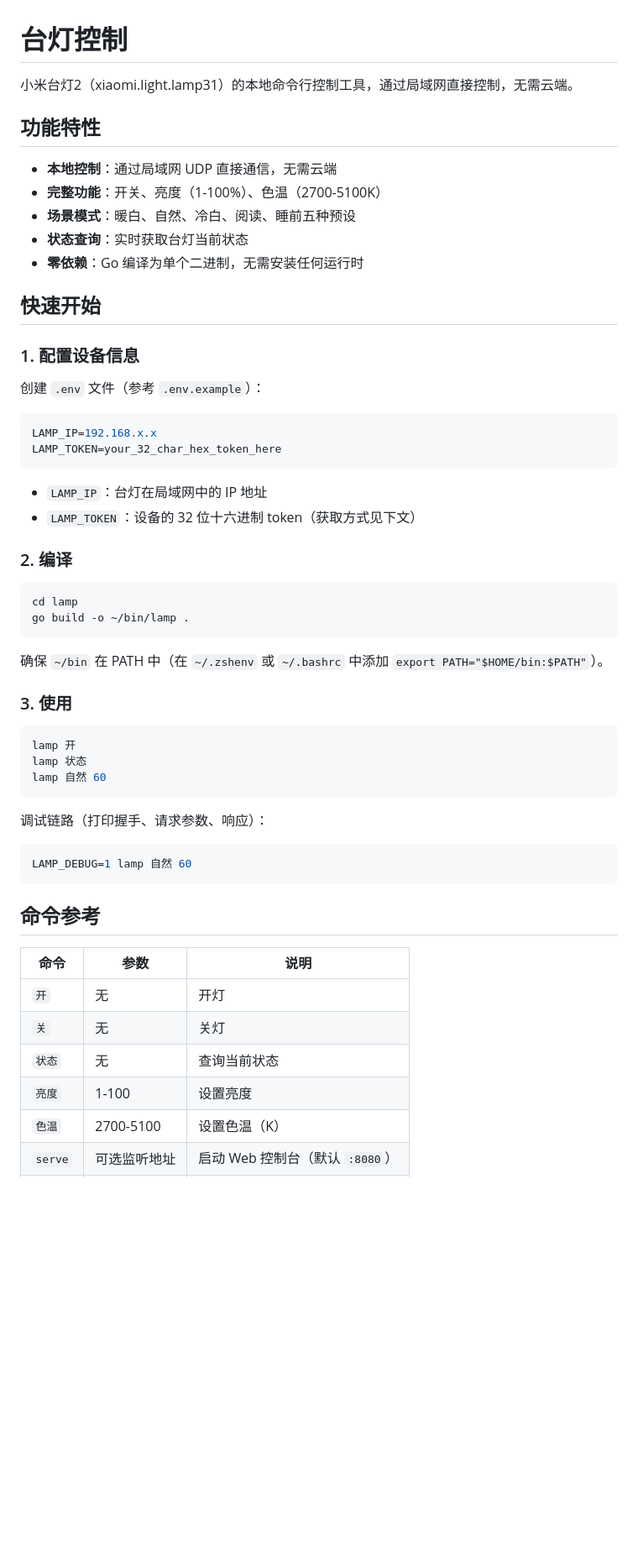
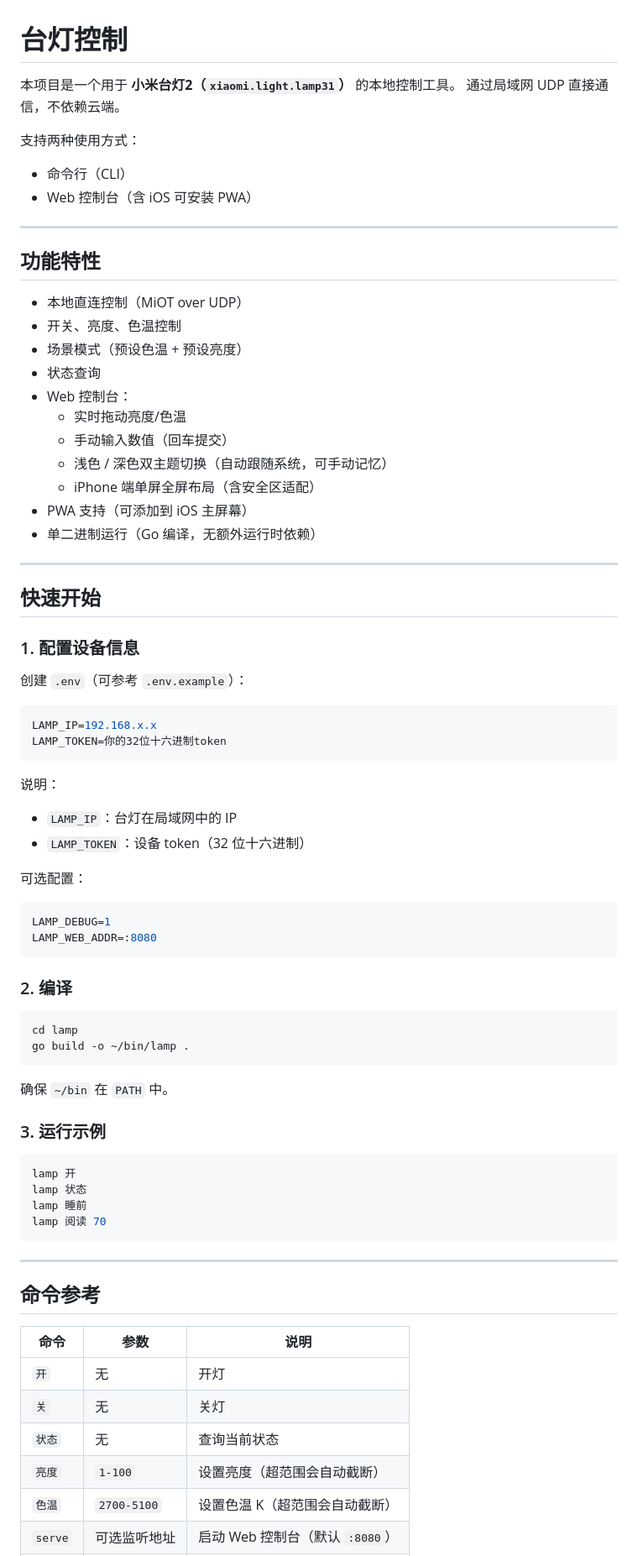
Before and after one commit to huangke19/Lamp_Controller, a Markdown page: README.md, the part around one of its changes. Shown at 84% size. Rendered like a GitHub page; blank space fills up the shorter version.

````diff
--- a/README.md
+++ b/README.md
@@ -1,28 +1,51 @@
 # 台灯控制
 
-小米台灯2（xiaomi.light.lamp31）的本地命令行控制工具，通过局域网直接控制，无需云端。
+本项目是一个用于 **小米台灯2（`xiaomi.light.lamp31`）** 的本地控制工具。
+通过局域网 UDP 直接通信，不依赖云端。
+
+支持两种使用方式：
+- 命令行（CLI）
+- Web 控制台（含 iOS 可安装 PWA）
+
+---
 
 ## 功能特性
 
-- **本地控制**：通过局域网 UDP 直接通信，无需云端
-- **完整功能**：开关、亮度（1-100%）、色温（2700-5100K）
-- **场景模式**：暖白、自然、冷白、阅读、睡前五种预设
-- **状态查询**：实时获取台灯当前状态
-- **零依赖**：Go 编译为单个二进制，无需安装任何运行时
+- 本地直连控制（MiOT over UDP）
+- 开关、亮度、色温控制
+- 场景模式（预设色温 + 预设亮度）
+- 状态查询
+- Web 控制台：
+  - 实时拖动亮度/色温
+  - 手动输入数值（回车提交）
+  - 浅色 / 深色双主题切换（自动跟随系统，可手动记忆）
+  - iPhone 端单屏全屏布局（含安全区适配）
+- PWA 支持（可添加到 iOS 主屏幕）
+- 单二进制运行（Go 编译，无额外运行时依赖）
+
+---
 
 ## 快速开始
 
 ### 1. 配置设备信息
 
-创建 `.env` 文件（参考 `.env.example`）：
+创建 `.env`（可参考 `.env.example`）：
 
 ```env
 LAMP_IP=192.168.x.x
-LAMP_TOKEN=your_32_char_hex_token_here
+LAMP_TOKEN=你的32位十六进制token
 ```
 
-- `LAMP_IP`：台灯在局域网中的 IP 地址
-- `LAMP_TOKEN`：设备的 32 位十六进制 token（获取方式见下文）
+说明：
+- `LAMP_IP`：台灯在局域网中的 IP
+- `LAMP_TOKEN`：设备 token（32 位十六进制）
+
+可选配置：
+
+```env
+LAMP_DEBUG=1
+LAMP_WEB_ADDR=:8080
+```
 
 ### 2. 编译
 
@@ -31,29 +54,26 @@ cd lamp
 go build -o ~/bin/lamp .
 ```
 
-确保 `~/bin` 在 PATH 中（在 `~/.zshenv` 或 `~/.bashrc` 中添加 `export PATH="$HOME/bin:$PATH"`）。
+确保 `~/bin` 在 `PATH` 中。
 
-### 3. 使用
+### 3. 运行示例
 
 ```bash
 lamp 开
 lamp 状态
-lamp 自然 60
+lamp 睡前
+lamp 阅读 70
 ```
 
-调试链路（打印握手、请求参数、响应）：
-
-```bash
-LAMP_DEBUG=1 lamp 自然 60
-```
+---
 
 ## 命令参考
 
 | 命令 | 参数 | 说明 |
-|------|------|------|
+|---|---|---|
 | `开` | 无 | 开灯 |
 | `关` | 无 | 关灯 |
 | `状态` | 无 | 查询当前状态 |
-| `亮度` | 1-100 | 设置亮度 |
-| `色温` | 2700-5100 | 设置色温（K） |
+| `亮度` | `1-100` | 设置亮度（超范围会自动截断） |
+| `色温` | `2700-5100` | 设置色温 K（超范围会自动截断） |
 | `serve` | 可选监听地址 | 启动 Web 控制台（默认 `:8080`） |
````
Also changed, not shown: other parts of README.md (+81 -51 lines).
